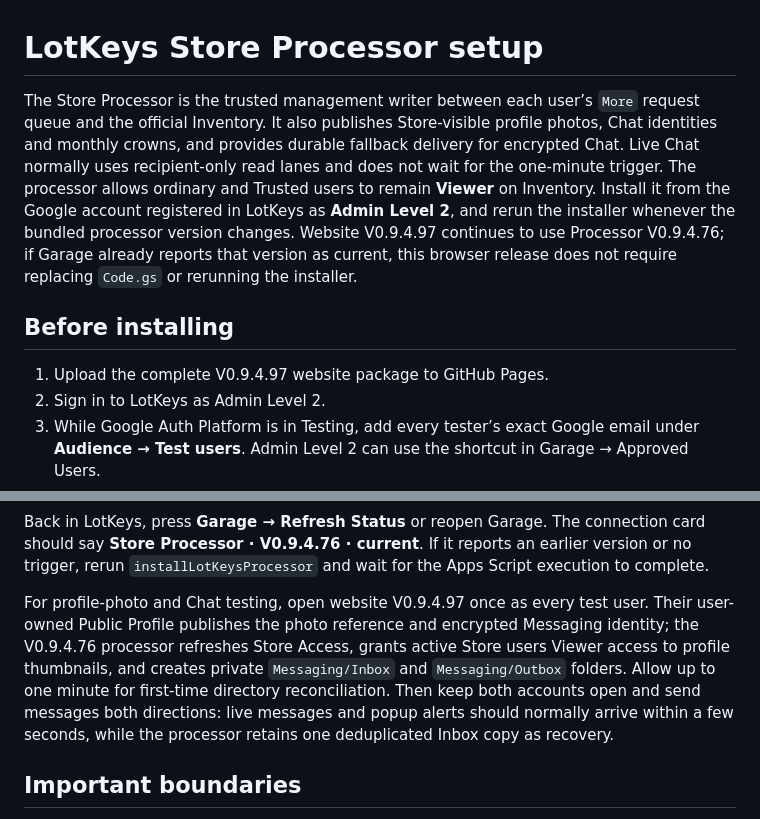
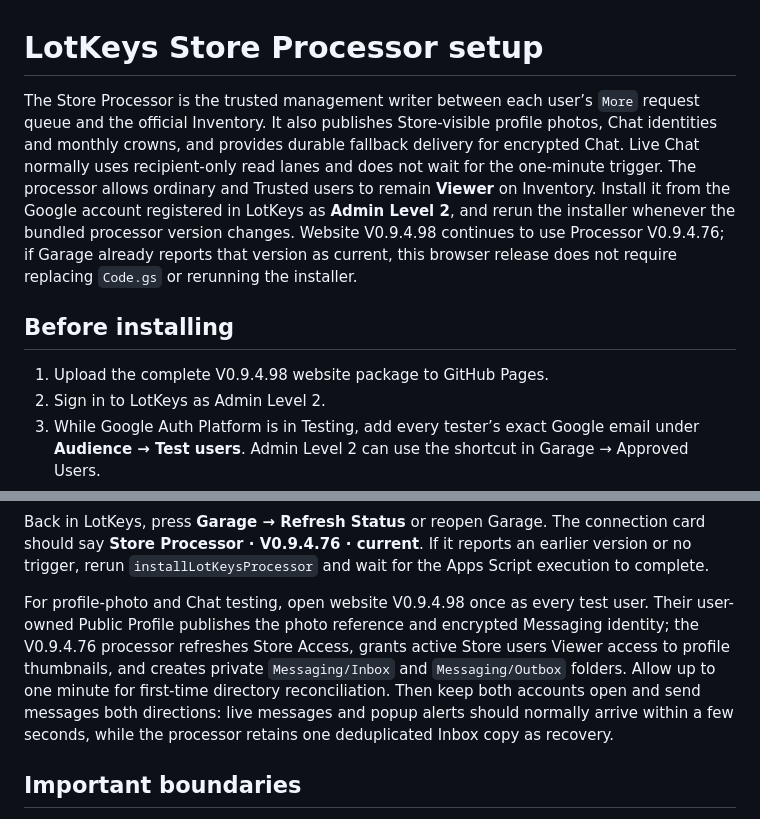
Before and after one commit to MrMilo34/Lot-Keys-TEST, a Markdown page: PROCESSOR-SETUP.md, 2 parts joined by grey strips. Drawn GitHub-style.

Commit message:
Stage LotKeys 0.9.4.98 complete source

```diff
--- a/PROCESSOR-SETUP.md
+++ b/PROCESSOR-SETUP.md
@@ -1,10 +1,10 @@
 # LotKeys Store Processor setup
 
-The Store Processor is the trusted management writer between each user’s `More` request queue and the official Inventory. It also publishes Store-visible profile photos, Chat identities and monthly crowns, and provides durable fallback delivery for encrypted Chat. Live Chat normally uses recipient-only read lanes and does not wait for the one-minute trigger. The processor allows ordinary and Trusted users to remain **Viewer** on Inventory. Install it from the Google account registered in LotKeys as **Admin Level 2**, and rerun the installer whenever the bundled processor version changes. Website V0.9.4.97 continues to use Processor V0.9.4.76; if Garage already reports that version as current, this browser release does not require replacing `Code.gs` or rerunning the installer.
+The Store Processor is the trusted management writer between each user’s `More` request queue and the official Inventory. It also publishes Store-visible profile photos, Chat identities and monthly crowns, and provides durable fallback delivery for encrypted Chat. Live Chat normally uses recipient-only read lanes and does not wait for the one-minute trigger. The processor allows ordinary and Trusted users to remain **Viewer** on Inventory. Install it from the Google account registered in LotKeys as **Admin Level 2**, and rerun the installer whenever the bundled processor version changes. Website V0.9.4.98 continues to use Processor V0.9.4.76; if Garage already reports that version as current, this browser release does not require replacing `Code.gs` or rerunning the installer.
 
 ## Before installing
 
-1. Upload the complete V0.9.4.97 website package to GitHub Pages.
+1. Upload the complete V0.9.4.98 website package to GitHub Pages.
 2. Sign in to LotKeys as Admin Level 2.
 3. While Google Auth Platform is in Testing, add every tester’s exact Google email under **Audience → Test users**. Admin Level 2 can use the shortcut in Garage → Approved Users.
 4. In **Garage → Approved Users**, add every tester using that same exact Google account email.
@@ -42,7 +42,7 @@ Repeat with a Trusted user. Vehicle information, price, and Pending Deal changes
 
 Back in LotKeys, press **Garage → Refresh Status** or reopen Garage. The connection card should say **Store Processor · V0.9.4.76 · current**. If it reports an earlier version or no trigger, rerun `installLotKeysProcessor` and wait for the Apps Script execution to complete.
 
-For profile-photo and Chat testing, open website V0.9.4.97 once as every test user. Their user-owned Public Profile publishes the photo reference and encrypted Messaging identity; the V0.9.4.76 processor refreshes Store Access, grants active Store users Viewer access to profile thumbnails, and creates private `Messaging/Inbox` and `Messaging/Outbox` folders. Allow up to one minute for first-time directory reconciliation. Then keep both accounts open and send messages both directions: live messages and popup alerts should normally arrive within a few seconds, while the processor retains one deduplicated Inbox copy as recovery.
+For profile-photo and Chat testing, open website V0.9.4.98 once as every test user. Their user-owned Public Profile publishes the photo reference and encrypted Messaging identity; the V0.9.4.76 processor refreshes Store Access, grants active Store users Viewer access to profile thumbnails, and creates private `Messaging/Inbox` and `Messaging/Outbox` folders. Allow up to one minute for first-time directory reconciliation. Then keep both accounts open and send messages both directions: live messages and popup alerts should normally arrive within a few seconds, while the processor retains one deduplicated Inbox copy as recovery.
 
 ## Important boundaries
 
```
